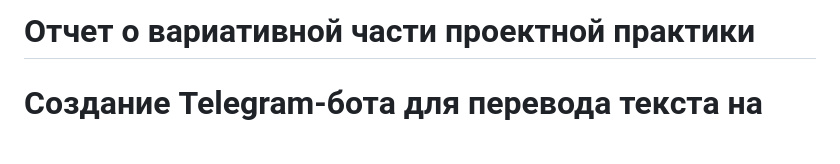
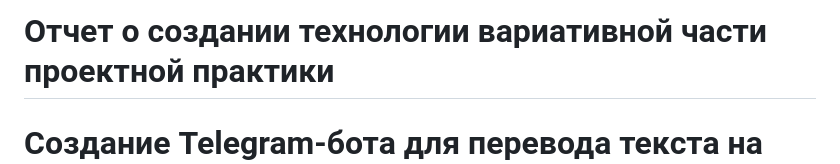
Before and after one commit to Dianaaaah/mospolytech_practice_2025, a Markdown page: docs/Отчет о создании технологии вариативной части проектной практики.md, the part around the change. GitHub-like rendering; blank space fills up the shorter version.

Commit message:
Изменено название

```diff
--- a/docs/Отчет о вариативной части проектной практики.md
+++ b/docs/Отчет о создании технологии вариативной части проектной практики.md
@@ -1,4 +1,4 @@
-# Отчет о вариативной части проектной практики
+# Отчет о создании технологии вариативной части проектной практики
 
 # Создание Telegram-бота для перевода текста на Python
 
```
